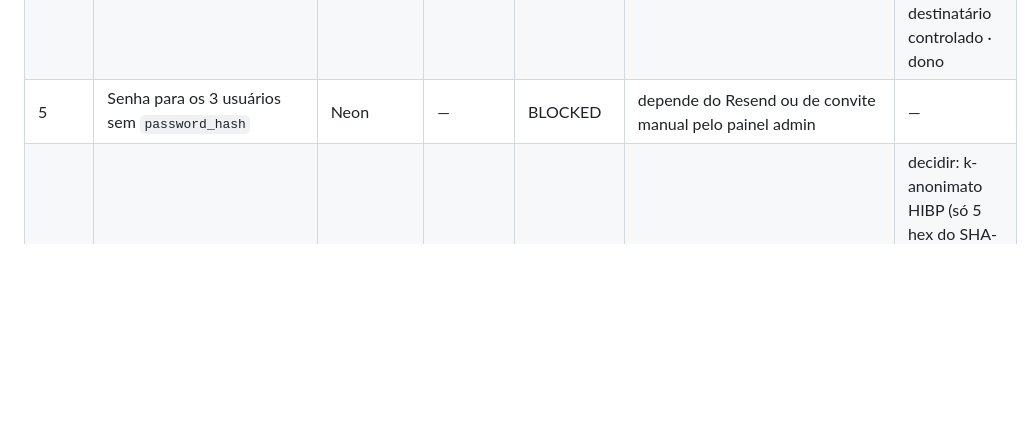
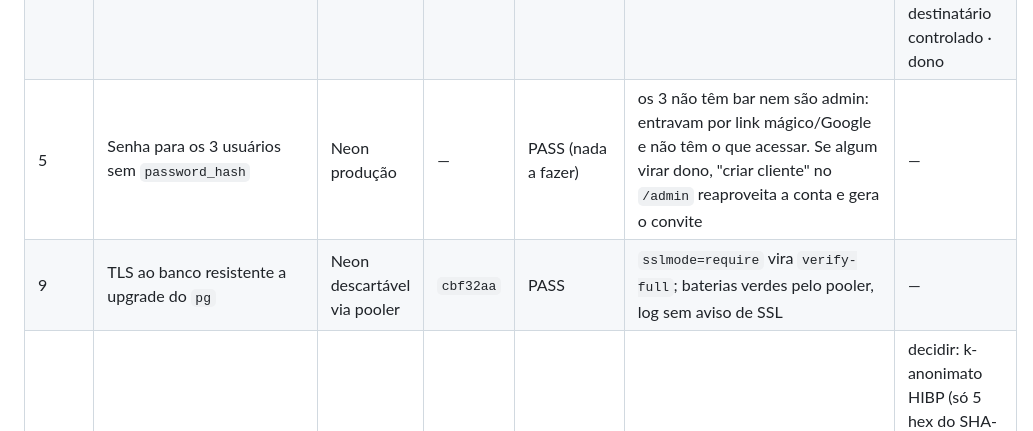
Before and after one commit to fiori-spineli/butecoapp, a Markdown page: MIGRACAO_NEON.md, the part around the change. Drawn GitHub-style; blank space fills up the shorter version.

Commit message:
docs: close the passwordless-accounts item and record the TLS pin
The three accounts without a password own no bar and are not admins, so
there is nothing to recover for them.

Co-Authored-By: Claude Opus 5.5 <noreply@anthropic.com>

```diff
--- a/MIGRACAO_NEON.md
+++ b/MIGRACAO_NEON.md
@@ -52,7 +52,8 @@ indicado (`neon/e2e/run.sh`); **não é evidência sobre o Neon nem sobre o prev
 | 4 | TOTP: chave errada, janela ±1, replay, 5 tentativas/15 min, MFA vencido, chamada direta sem UI | Local | `6f19aa7` | PASS | mesmo roteiro | — |
 | 4 | `ADMIN_MFA_ENROLLMENT_KEY` e inscrição dos dois admins | Vercel / pessoas | — | BLOCKED | variável **ausente** em todos os ambientes | criar a chave (≥32 caracteres aleatórios), inscrever os dois admins · dono + admins |
 | 5 | Recuperação por e-mail | Resend | — | BLOCKED | conta Resend conectada **sem nenhum domínio**; `RESEND_*` ausentes em todos os ambientes | verificar domínio remetente, criar as variáveis, testar com destinatário controlado · dono |
-| 5 | Senha para os 3 usuários sem `password_hash` | Neon | — | BLOCKED | depende do Resend ou de convite manual pelo painel admin | — |
+| 5 | Senha para os 3 usuários sem `password_hash` | Neon produção | — | PASS (nada a fazer) | os 3 não têm bar nem são admin: entravam por link mágico/Google e não têm o que acessar. Se algum virar dono, "criar cliente" no `/admin` reaproveita a conta e gera o convite | — |
+| 9 | TLS ao banco resistente a upgrade do `pg` | Neon descartável via pooler | `cbf32aa` | PASS | `sslmode=require` vira `verify-full`; baterias verdes pelo pooler, log sem aviso de SSL | — |
 | 5 | Checagem de senha vazada | — | — | BLOCKED (decisão) | removida no PR; regras locais seguem ativas | decidir: k-anonimato HIBP (só 5 hex do SHA-1 saem do servidor) ou aceitar o risco por escrito · dono |
 | 6 | Isolamento entre bares em actions, rotas, upload e URL de comanda | Local | `6f19aa7` | PASS | 11 tentativas cruzadas recusadas, dados do outro bar intactos; 7 URLs de foto forjadas recusadas | repetir no preview com duas contas reais de teste |
 | 6 | `verify.mjs` / `verify-admin.mjs` em branch Neon descartável | Neon descartável | `6f19aa7` | PASS | 12 checagens + provisionamento/cascata, tudo com rollback | — |
```
